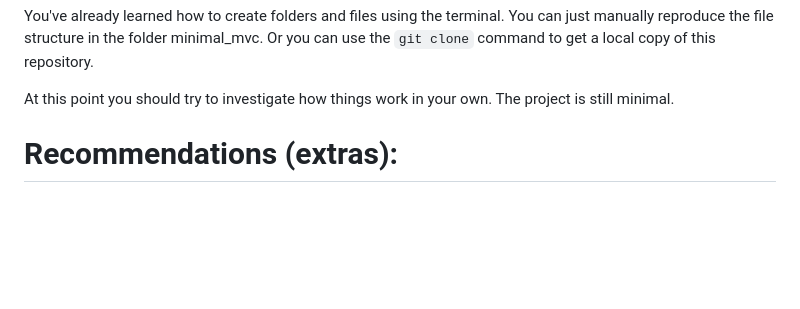
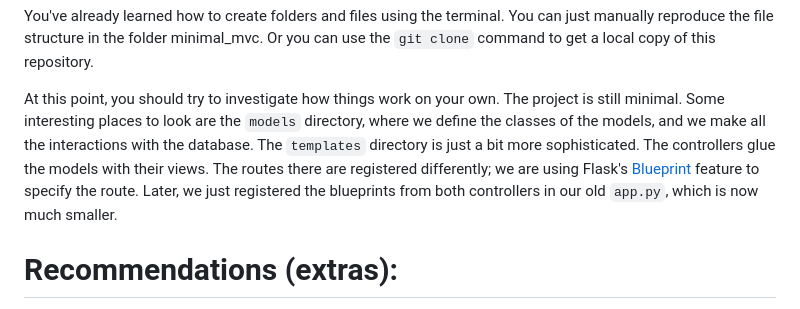
Before and after one commit to rafaelcgs10/dis2025, a Markdown page: README.md, the part around the change. GitHub-like rendering; blank space fills up the shorter version.

Commit message:
More about MVC

```diff
--- a/README.md
+++ b/README.md
@@ -221,8 +221,13 @@ Naturally, we will have their respective models, views, and controllers.
 You've already learned how to create folders and files using the terminal.
 You can just manually reproduce the file structure in the folder minimal_mvc. Or you can use the `git clone` command to get a local copy of this repository.
 
-At this point you should try to investigate how things work in your own.
+At this point, you should try to investigate how things work on your own.
 The project is still minimal.
+Some interesting places to look are the `models`  directory, where we define the classes of the models, and we make all the interactions with the database.
+The `templates` directory is just a bit more sophisticated.
+The controllers glue the models with their views.
+The routes there are registered differently; we are using Flask's [Blueprint](https://flask.palletsprojects.com/en/stable/tutorial/views/#create-a-blueprint) feature to specify the route.
+Later, we just registered the blueprints from both controllers in our old `app.py`, which is now much smaller.
 
 # Recommendations (extras):
 None of these are project requirements but rather recommendations of things to learn.
```
